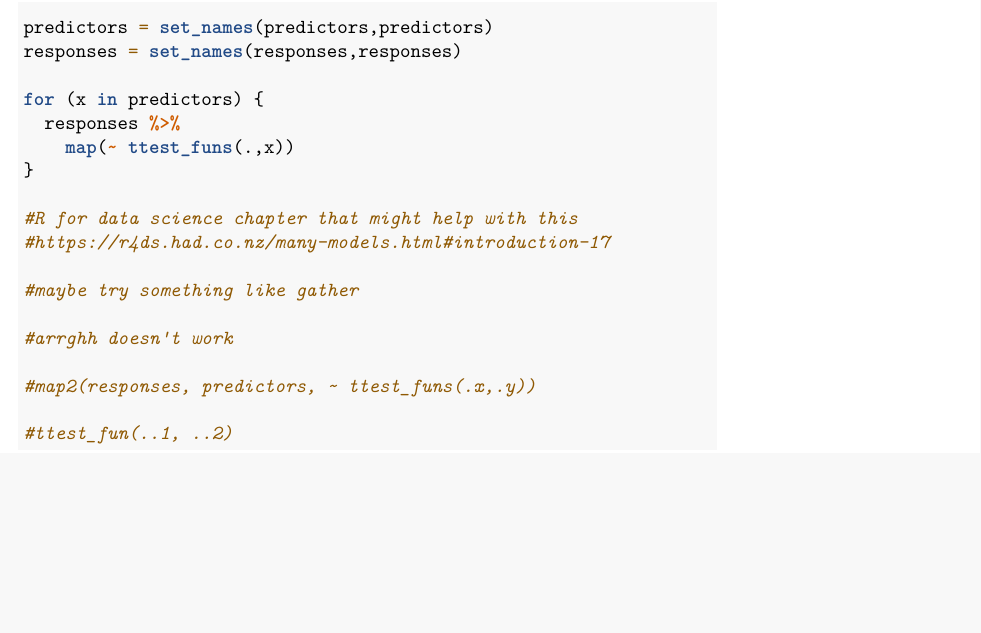
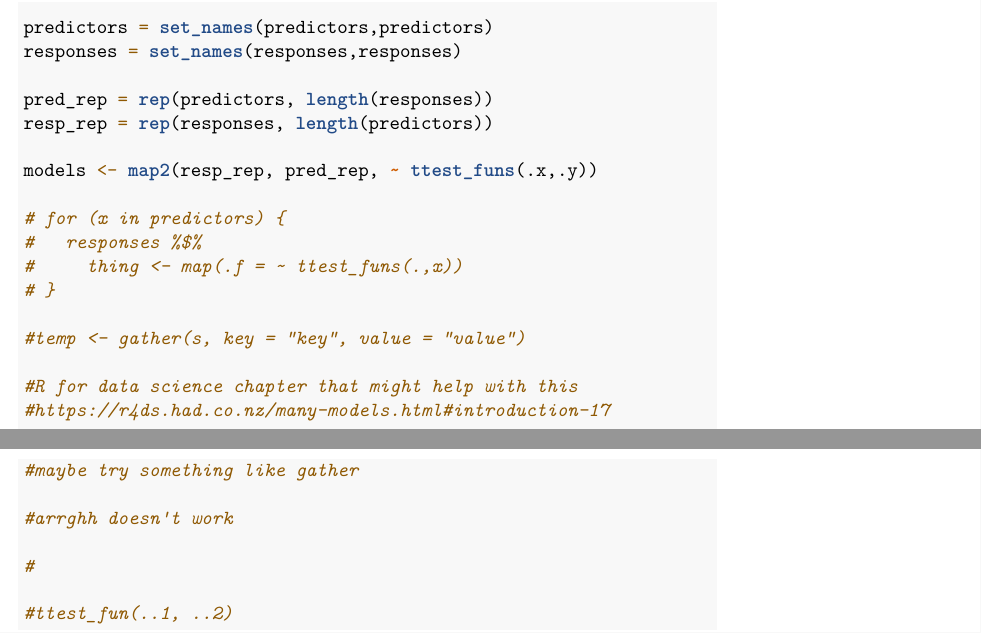
Before and after one commit to scottdaniel/code_review_2019_07_24, an R Markdown document (purr_map_demo/purr_map_demo.Rmd): part of page 8 of 8 before the commit and two parts of pages 8 and 9 of 9 after it, the two joined at a grey line, cut so that both start at the same text, the shorter picture padded with empty space. Rendered offline with R 4.5, knitr and Pandoc, then LaTeX, with nearby package versions.

Commit message:
just a simple rep fixed it

````diff
--- a/purr_map_demo/purr_map_demo.Rmd
+++ b/purr_map_demo/purr_map_demo.Rmd
@@ -461,10 +463,17 @@ ttest_funs = function(response, predictor) {
 predictors = set_names(predictors,predictors)
 responses = set_names(responses,responses)
 
-for (x in predictors) {
-  responses %>%
-    map(~ ttest_funs(.,x))
-}
+pred_rep = rep(predictors, length(responses))
+resp_rep = rep(responses, length(predictors))
+
+models <- map2(resp_rep, pred_rep, ~ ttest_funs(.x,.y))
+
+# for (x in predictors) {
+#   responses %$%
+#     thing <- map(.f = ~ ttest_funs(.,x))
+# }
+
+#temp <- gather(s, key = "key", value = "value")
 
 #R for data science chapter that might help with this
 #https://r4ds.had.co.nz/many-models.html#introduction-17
@@ -473,7 +482,7 @@ for (x in predictors) {
 
 #arrghh doesn't work
 
-#map2(responses, predictors, ~ ttest_funs(.x,.y))
+#
 
 #ttest_fun(..1, ..2)
 ```
````
Also changed, not shown: purr_map_demo/purr_map_demo.Rmd (4 more changed lines).
